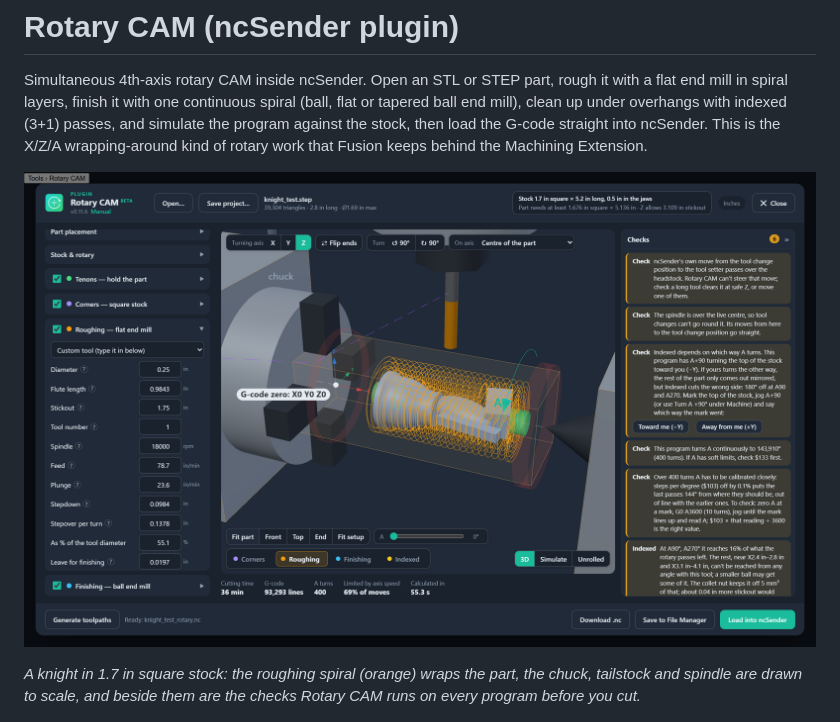
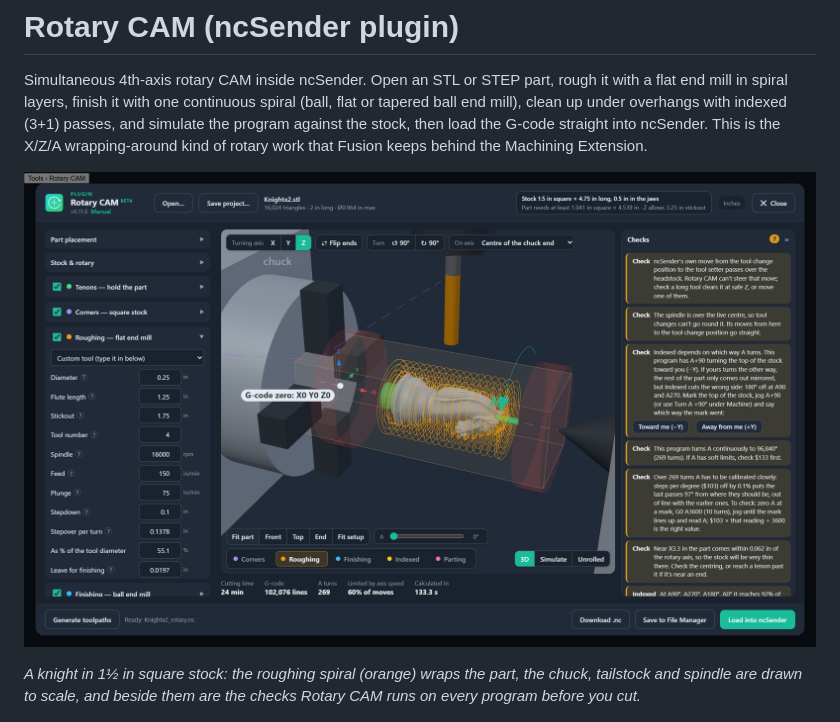
Before and after one commit to stmoha/ncsender-plugin-rotary-cam, a Markdown page: README.md, the part around the change. Rendered like a GitHub page; pictures changed too: docs/images/knight-roughing.png.

Commit message:
README: the knight shot is the real knight project again (Knightx2), retaken in 0.11.6
Co-Authored-By: Claude Opus 5.5 <noreply@anthropic.com>

```diff
--- a/README.md
+++ b/README.md
@@ -8,7 +8,7 @@ wrapping-around kind of rotary work that Fusion keeps behind the Machining Exten
 
 ![Rotary CAM in ncSender: a knight placed in square stock between the chuck and the tailstock, wrapped in the orange roughing spiral, with the settings on the left and the program checks on the right](docs/images/knight-roughing.png)
 
-*A knight in 1.7 in square stock: the roughing spiral (orange) wraps the part, the chuck,
+*A knight in 1½ in square stock: the roughing spiral (orange) wraps the part, the chuck,
 tailstock and spindle are drawn to scale, and beside them are the checks Rotary CAM runs
 on every program before you cut.*
 
```
